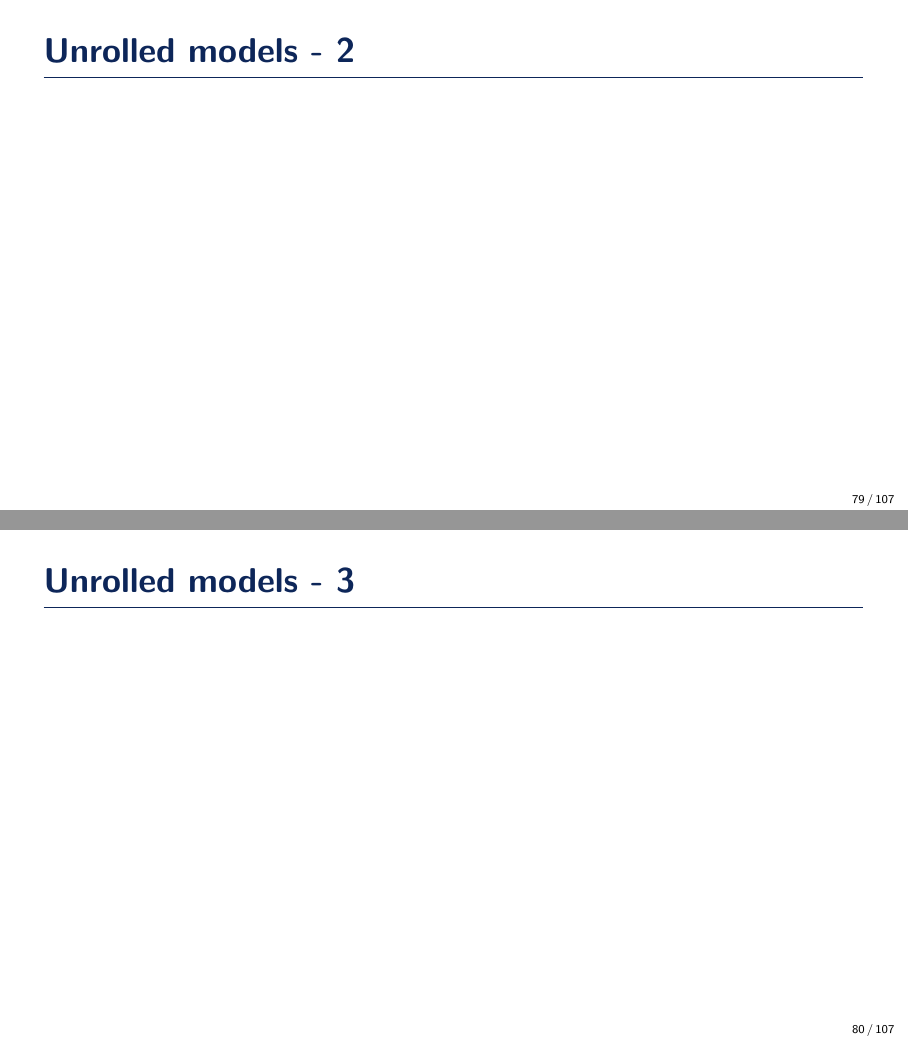
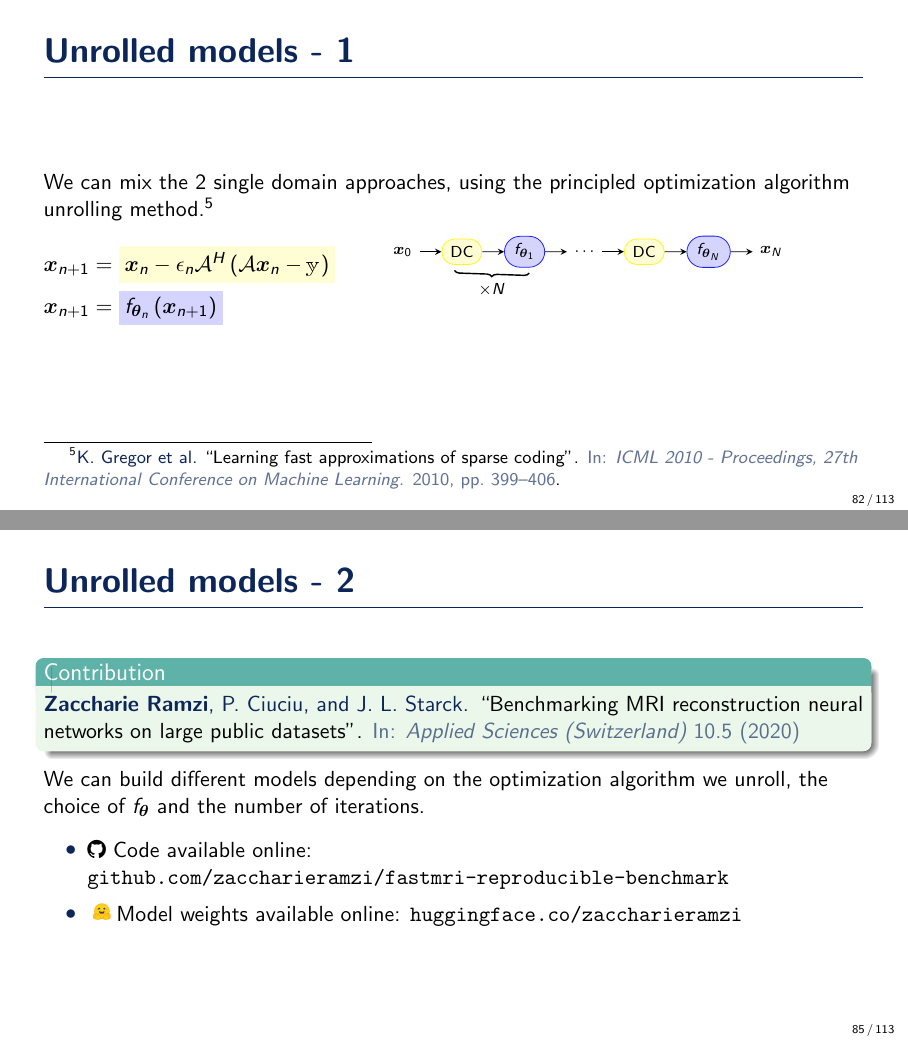
Before and after one commit to zaccharieramzi/PhD-defense-presentation, LaTeX slides (main.tex): pages 79 and 80 of 107 before the commit and pages 82 and 85 of 113 after it, joined at a grey line. Compiled offline with pdfLaTeX.

Commit message:
added unrolled models slides

```diff
--- a/main.tex
+++ b/main.tex
@@ -33,6 +33,7 @@
 \include{./eq_annotate}
 \usepackage{tikz}
 \usetikzlibrary{tikzmark}
+\usetikzlibrary{decorations.pathreplacing}
 %----------------------------------------------------------------------------------------
 %	TITLE PAGE
 %----------------------------------------------------------------------------------------
@@ -701,14 +702,107 @@
 \begin{frame}{Unrolled models - 1}
     % recovery algorithm and corresponding computation graph
     % show on second slice unrolled computation graph
+    We can mix the 2 single domain approaches, using the principled optimization algorithm unrolling method.\footfullcite{Gregor2010}
+    \alt<5->{}{Let's look at a graph representation of the ISTA algorithm:}
+    \begin{columns}[totalwidth=\textwidth]
+        \begin{column}[]{0.3\textwidth}
+
+            \begin{equation*}
+                \begin{split}
+                    \xb_{n+1} &= \highlight{yellow}{$\xb_n - \epsilon_n \mathcal{A}^H\left(\mathcal{A} \xb_n - \ybb\right)$}\\
+                    \xb_{n+1} &= \alt<5->{\highlight{blue}{$f_{\thetab_n}\left(\xb_{n+1}\right)$}}{\highlight{blue}{$\operatorname{prox}_{\epsilon_n \mathcal{R}}\left(\xb_{n+1}\right)$}}
+                \end{split}
+            \end{equation*}
+
+        \end{column}
+        \begin{column}[]{0.6\textwidth}
+            \only<2-3>{
+                \begin{tikzpicture}[font=\scriptsize, node distance=1em,>=stealth]
+                    % nodes
+                    \node (input) {$\xb_0$};
+                    \node (dc) [rounded rectangle, right=of input, draw=yellow!87, fill=yellow!17] {
+                    \alt<3>{Data Consistency step~(DC)}{$\cdot - \epsilon_n \mathcal{A}^H\left(\mathcal{A} \cdot - \ybb\right)$}
+                    };
+                    \node (prox) [rounded rectangle, right=of dc, draw=blue!87, fill=blue!17] {
+                        \alt<3>{Proximal step~(Prx)}{$\operatorname{prox}_{\epsilon_n \mathcal{R}}\left(\cdot\right)$}
+                    };
+                    % arrows linking all 4 nodes
+                    \draw [->] (input) -- (dc);
+                    \draw [->] (dc) -- (prox);
+                    % arrow linking the prox to the dc in a loop fashion
+                    \draw [->] (prox.east) -| ($(prox.east)+(0.5em, -2em)$) -| (dc.south);
+                \end{tikzpicture}
+            }
+            \only<4->{
+                \begin{tikzpicture}[font=\scriptsize, node distance=1em,>=stealth]
+                    \tikzset{
+                        position label/.style={
+                        below = 0.em,
+                        text height = 1.5ex,
+                        text depth = 1ex
+                        },
+                        brace/.style={
+                            decoration={brace, mirror},
+                            decorate
+                        }
+                    }
+                    % nodes
+                    \node (input) {$\xb_0$};
+                    \node (dc_1) [rounded rectangle, right=of input, draw=yellow!87, fill=yellow!17] {DC};
+                    \node (prox_1) [rounded rectangle, right=of dc_1, draw=blue!87, fill=blue!17] {\alt<5->{$f_{\thetab_1}$}{Prx}};
+                    \node (dots) [right=of prox_1] {$\ldots$};
+                    \node (dc_2) [rounded rectangle, right=of dots, draw=yellow!87, fill=yellow!17] {DC};
+                    \node (prox_2) [rounded rectangle, right=of dc_2, draw=blue!87, fill=blue!17] {\alt<5->{$f_{\thetab_N}$}{Prx}};
+                    \node (output) [right=of prox_2] {$\xb_{N}$};
+                    % arrows linking all nodes
+                    \draw [->] (input) -- (dc_1);
+                    \draw [->] (dc_1) -- (prox_1);
+                    \draw [->] (prox_1) -- (dots);
+                    \draw [->] (dots) -- (dc_2);
+                    \draw [->] (dc_2) -- (prox_2);
+                    \draw [->] (prox_2) -- (output);
+                    % brace
+                    \draw [brace, line width=0.25mm] ($(dc_1.south west)+(0,-0.25em)$) -- ($(prox_1.south east)+(0,-0.25em)$) node [position label, pos=0.5] {$\times N$};
+                \end{tikzpicture}
+            }
+        \end{column}
+    \end{columns}
 \end{frame}
 
+
 \begin{frame}{Unrolled models - 2}
-    % move from fixed prior to learned one
-\end{frame}
+    % first benchmark: different unrolling strategies give different results
+    \begin{exampleblock}{Contribution}
+        \fullcite{Ramzi2020_benchmark_journal}
+    \end{exampleblock}
+    We can build different models depending on the optimization algorithm we unroll, the choice of $f_{\thetab}$ and the number of iterations.
+    \pause
 
-\begin{frame}{Unrolled models - 3}
-    % first benchmark: different unrolling strategies give different results
+    \begin{overprint}
+
+
+    \onslide<2>
+        \begin{table}[h]
+            % \large
+            \centering
+            \caption{\textbf{Quantitative results for the fastMRI dataset.} The PSNR is computed over the 200 validation volumes.}
+            \label{tab:quanti-fastmri}
+            \vspace{-0.5em}
+            \begin{tabular}{l|c|c|c|c|c}
+            \textbf{Network} & \textbf{Zero-filled} & \textbf{KIKI-net} & \textbf{U-net} & \textbf{Cascade net} & \textbf{PD-net} \\ \hline
+            \textbf{PSNR} & 29.61 & 31.38 & 31.78 & 31.97 & \textbf{32.15}
+            \end{tabular}%
+            \end{table}
+
+    \onslide<3>
+        \begin{itemize}
+            \item \faicon{github} Code available online: \texttt{github.com/zaccharieramzi/fastmri-reproducible-benchmark}
+            \item\begin{tabular}{@{}c@{}}\includegraphics[width=3ex]{Figures/hf_logo.jpeg}\end{tabular}Model weights available online: \texttt{huggingface.co/zaccharieramzi}
+        \end{itemize}
+
+\end{overprint}
+
+
 
 \end{frame}
 
```
Also changed, not shown: Figures/dl_mri_figures/zfilled_recon_af4.png (added), Figures/hf_logo.jpeg (added).
